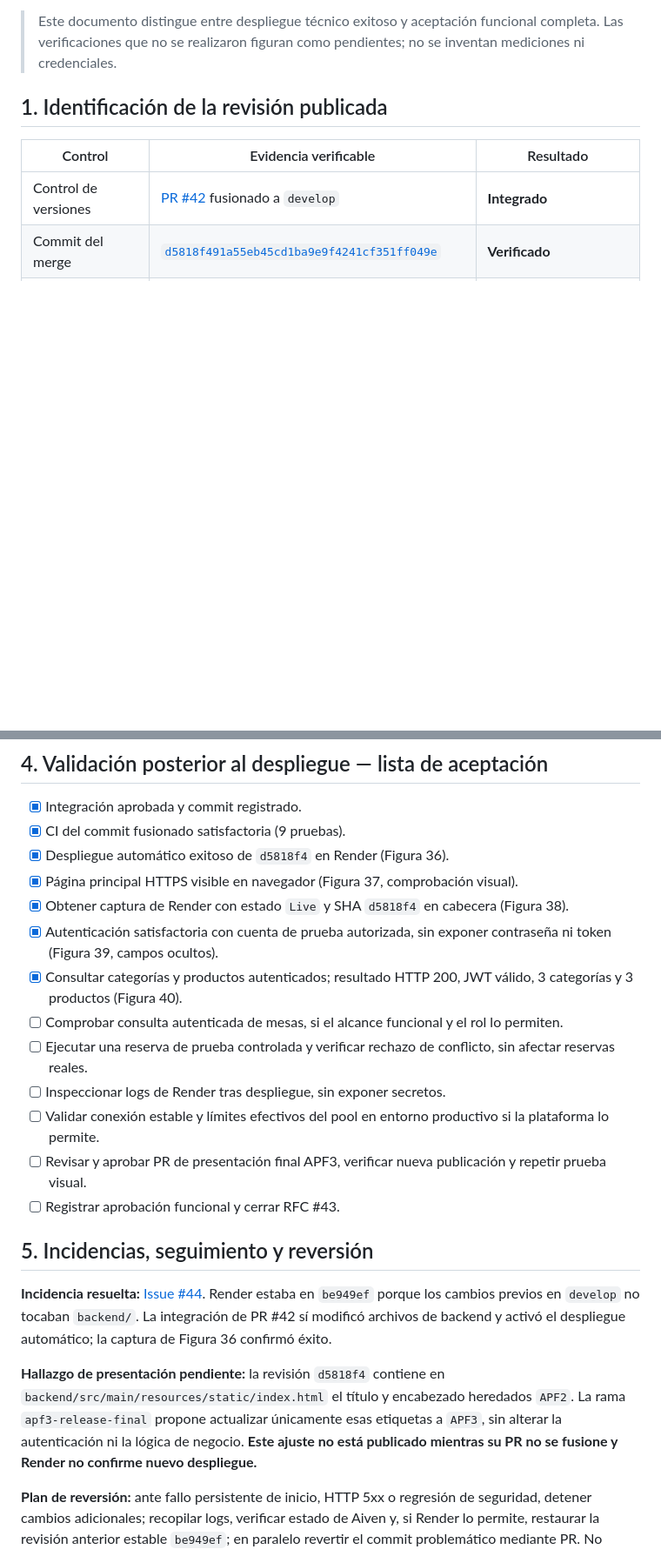
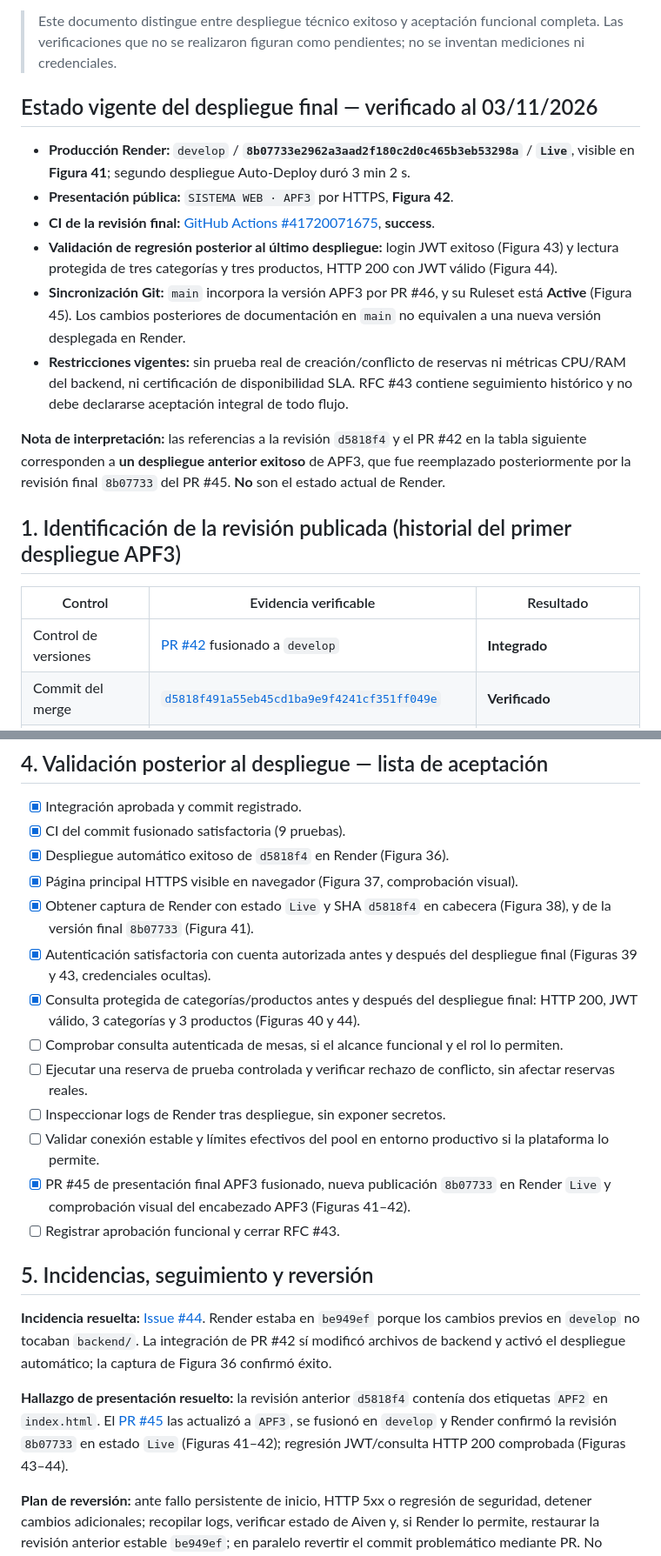
Before and after one commit to rabv7399/Integrador2-grupoRonald, a Markdown page: docs/APF3_Acta_Publicacion_y_Verificacion.md, 2 parts joined by grey strips. Shown at 87% size. Rendered like a GitHub page; blank space fills up the shorter version.

Commit message:
docs(apf3): actualizar acta a Render Live 8b07733 y regresión final

```diff
--- a/docs/APF3_Acta_Publicacion_y_Verificacion.md
+++ b/docs/APF3_Acta_Publicacion_y_Verificacion.md
@@ -10,7 +10,18 @@
 
 > Este documento distingue entre despliegue técnico exitoso y aceptación funcional completa. Las verificaciones que no se realizaron figuran como pendientes; no se inventan mediciones ni credenciales.
 
-## 1. Identificación de la revisión publicada
+## Estado vigente del despliegue final — verificado al 03/11/2026
+
+- **Producción Render:** `develop` / **`8b07733e2962a3aad2f180c2d0c465b3eb53298a`** / **`Live`**, visible en **Figura 41**; segundo despliegue Auto-Deploy duró 3 min 2 s.
+- **Presentación pública:** `SISTEMA WEB · APF3` por HTTPS, **Figura 42**.
+- **CI de la revisión final:** [GitHub Actions #41720071675](https://github.com/rabv7399/Integrador2-grupoRonald/actions/runs/41720071675), **success**.
+- **Validación de regresión posterior al último despliegue:** login JWT exitoso (Figura 43) y lectura protegida de tres categorías y tres productos, HTTP 200 con JWT válido (Figura 44).
+- **Sincronización Git:** `main` incorpora la versión APF3 por PR #46, y su Ruleset está **Active** (Figura 45). Los cambios posteriores de documentación en `main` no equivalen a una nueva versión desplegada en Render.
+- **Restricciones vigentes:** sin prueba real de creación/conflicto de reservas ni métricas CPU/RAM del backend, ni certificación de disponibilidad SLA. RFC #43 contiene seguimiento histórico y no debe declararse aceptación integral de todo flujo.
+
+**Nota de interpretación:** las referencias a la revisión `d5818f4` y el PR #42 en la tabla siguiente corresponden a **un despliegue anterior exitoso** de APF3, que fue reemplazado posteriormente por la revisión final `8b07733` del PR #45. **No** son el estado actual de Render.
+
+## 1. Identificación de la revisión publicada (historial del primer despliegue APF3)
 
 | Control | Evidencia verificable | Resultado |
 |---|---|---|
@@ -47,21 +58,21 @@
 - [x] CI del commit fusionado satisfactoria (9 pruebas).
 - [x] Despliegue automático exitoso de `d5818f4` en Render (Figura 36).
 - [x] Página principal HTTPS visible en navegador (Figura 37, comprobación visual).
-- [x] Obtener captura de Render con estado `Live` y SHA `d5818f4` en cabecera (Figura 38).
-- [x] Autenticación satisfactoria con cuenta de prueba autorizada, sin exponer contraseña ni token (Figura 39, campos ocultos).
-- [x] Consultar categorías y productos autenticados; resultado HTTP 200, JWT válido, 3 categorías y 3 productos (Figura 40).
+- [x] Obtener captura de Render con estado `Live` y SHA `d5818f4` en cabecera (Figura 38), y de la versión final `8b07733` (Figura 41).
+- [x] Autenticación satisfactoria con cuenta autorizada antes y después del despliegue final (Figuras 39 y 43, credenciales ocultas).
+- [x] Consulta protegida de categorías/productos antes y después del despliegue final: HTTP 200, JWT válido, 3 categorías y 3 productos (Figuras 40 y 44).
 - [ ] Comprobar consulta autenticada de mesas, si el alcance funcional y el rol lo permiten.
 - [ ] Ejecutar una reserva de prueba controlada y verificar rechazo de conflicto, sin afectar reservas reales.
 - [ ] Inspeccionar logs de Render tras despliegue, sin exponer secretos.
 - [ ] Validar conexión estable y límites efectivos del pool en entorno productivo si la plataforma lo permite.
-- [ ] Revisar y aprobar PR de presentación final APF3, verificar nueva publicación y repetir prueba visual.
+- [x] PR #45 de presentación final APF3 fusionado, nueva publicación `8b07733` en Render `Live` y comprobación visual del encabezado APF3 (Figuras 41–42).
 - [ ] Registrar aprobación funcional y cerrar RFC #43.
 
 ## 5. Incidencias, seguimiento y reversión
 
 **Incidencia resuelta:** [Issue #44](https://github.com/rabv7399/Integrador2-grupoRonald/issues/44). Render estaba en `be949ef` porque los cambios previos en `develop` no tocaban `backend/`. La integración de PR #42 sí modificó archivos de backend y activó el despliegue automático; la captura de Figura 36 confirmó éxito.
 
-**Hallazgo de presentación pendiente:** la revisión `d5818f4` contiene en `backend/src/main/resources/static/index.html` el título y encabezado heredados `APF2`. La rama `apf3-release-final` propone actualizar únicamente esas etiquetas a `APF3`, sin alterar la autenticación ni la lógica de negocio. **Este ajuste no está publicado mientras su PR no se fusione y Render no confirme nuevo despliegue.**
+**Hallazgo de presentación resuelto:** la revisión anterior `d5818f4` contenía dos etiquetas `APF2` en `index.html`. El [PR #45](https://github.com/rabv7399/Integrador2-grupoRonald/pull/45) las actualizó a `APF3`, se fusionó en `develop` y Render confirmó la revisión `8b07733` en estado `Live` (Figuras 41–42); regresión JWT/consulta HTTP 200 comprobada (Figuras 43–44).
 
 **Plan de reversión:** ante fallo persistente de inicio, HTTP 5xx o regresión de seguridad, detener cambios adicionales; recopilar logs, verificar estado de Aiven y, si Render lo permite, restaurar la revisión anterior estable `be949ef`; en paralelo revertir el commit problemático mediante PR. No modificar ni restaurar datos de MySQL sin un respaldo y plan específicos. Tras cualquier reversión, repetir pruebas HTTPS y funcionales.
 
```
Also changed, not shown: other parts of docs/APF3_Acta_Publicacion_y_Verificacion.md (+6 -1 lines).
